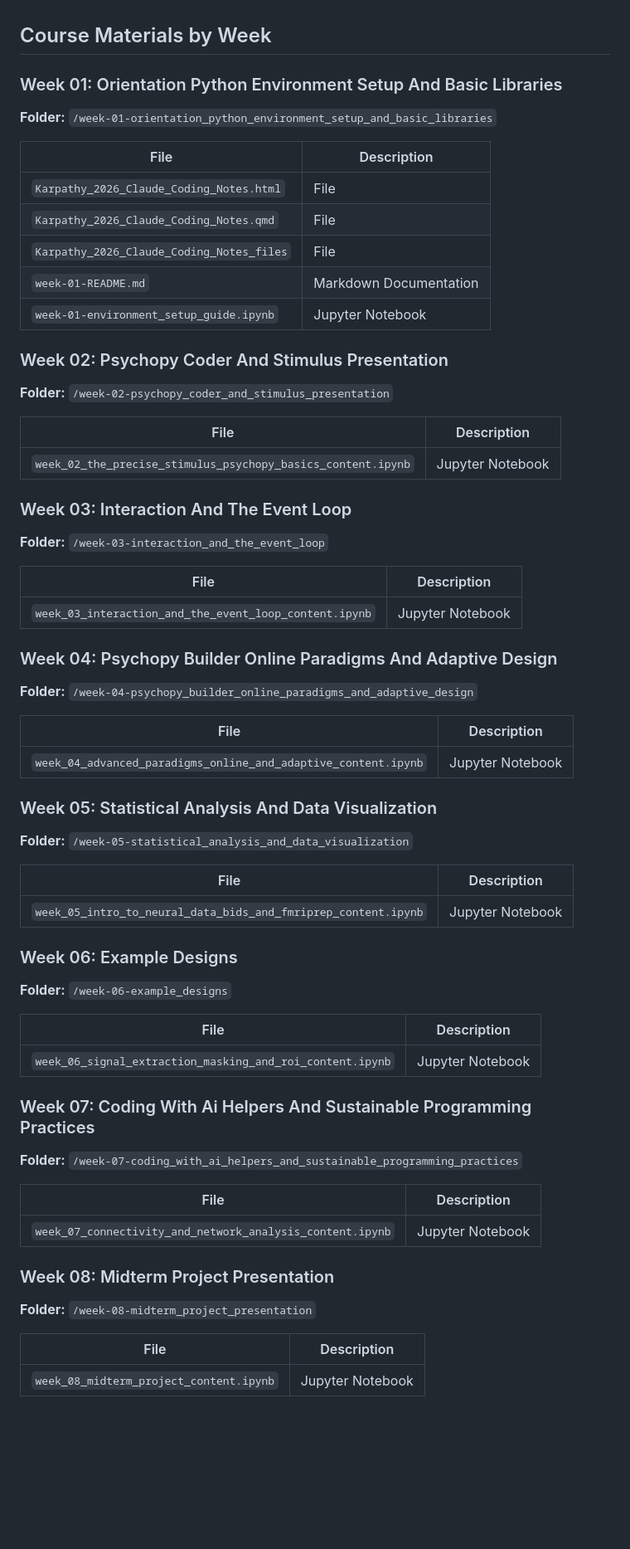
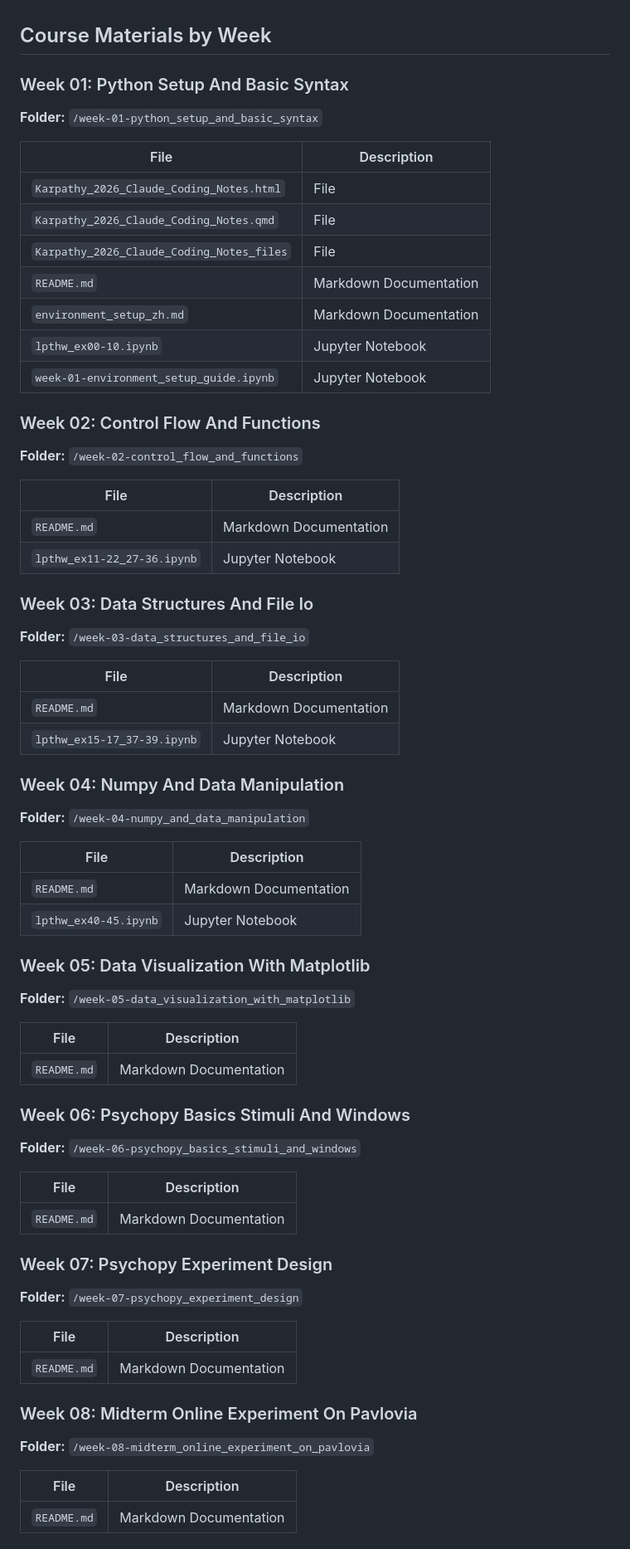
Before and after one commit to audachang/ncu-compneuro-2026-spring, a Markdown page: file_list.md, the part around one of its changes. Shown at 83% size. GitHub-like rendering; blank space fills up the shorter version.

```diff
--- a/file_list.md
+++ b/file_list.md
@@ -1,62 +1,67 @@
 ## Course Materials by Week
 
-### Week 01: Orientation Python Environment Setup And Basic Libraries
-**Folder:** `/week-01-orientation_python_environment_setup_and_basic_libraries`
+### Week 01: Python Setup And Basic Syntax
+**Folder:** `/week-01-python_setup_and_basic_syntax`
 
 | File | Description |
 |------|-------------|
 | `Karpathy_2026_Claude_Coding_Notes.html` | File |
 | `Karpathy_2026_Claude_Coding_Notes.qmd` | File |
 | `Karpathy_2026_Claude_Coding_Notes_files` | File |
-| `week-01-README.md` | Markdown Documentation |
+| `README.md` | Markdown Documentation |
+| `environment_setup_zh.md` | Markdown Documentation |
+| `lpthw_ex00-10.ipynb` | Jupyter Notebook |
 | `week-01-environment_setup_guide.ipynb` | Jupyter Notebook |
 
-### Week 02: Psychopy Coder And Stimulus Presentation
-**Folder:** `/week-02-psychopy_coder_and_stimulus_presentation`
+### Week 02: Control Flow And Functions
+**Folder:** `/week-02-control_flow_and_functions`
 
 | File | Description |
 |------|-------------|
-| `week_02_the_precise_stimulus_psychopy_basics_content.ipynb` | Jupyter Notebook |
+| `README.md` | Markdown Documentation |
+| `lpthw_ex11-22_27-36.ipynb` | Jupyter Notebook |
 
-### Week 03: Interaction And The Event Loop
-**Folder:** `/week-03-interaction_and_the_event_loop`
+### Week 03: Data Structures And File Io
+**Folder:** `/week-03-data_structures_and_file_io`
 
 | File | Description |
 |------|-------------|
-| `week_03_interaction_and_the_event_loop_content.ipynb` | Jupyter Notebook |
+| `README.md` | Markdown Documentation |
+| `lpthw_ex15-17_37-39.ipynb` | Jupyter Notebook |
 
-### Week 04: Psychopy Builder Online Paradigms And Adaptive Design
-**Folder:** `/week-04-psychopy_builder_online_paradigms_and_adaptive_design`
+### Week 04: Numpy And Data Manipulation
+**Folder:** `/week-04-numpy_and_data_manipulation`
 
 | File | Description |
 |------|-------------|
-| `week_04_advanced_paradigms_online_and_adaptive_content.ipynb` | Jupyter Notebook |
+| `README.md` | Markdown Documentation |
+| `lpthw_ex40-45.ipynb` | Jupyter Notebook |
 
-### Week 05: Statistical Analysis And Data Visualization
-**Folder:** `/week-05-statistical_analysis_and_data_visualization`
+### Week 05: Data Visualization With Matplotlib
+**Folder:** `/week-05-data_visualization_with_matplotlib`
 
 | File | Description |
 |------|-------------|
-| `week_05_intro_to_neural_data_bids_and_fmriprep_content.ipynb` | Jupyter Notebook |
+| `README.md` | Markdown Documentation |
 
-### Week 06: Example Designs
-**Folder:** `/week-06-example_designs`
+### Week 06: Psychopy Basics Stimuli And Windows
+**Folder:** `/week-06-psychopy_basics_stimuli_and_windows`
 
 | File | Description |
 |------|-------------|
-| `week_06_signal_extraction_masking_and_roi_content.ipynb` | Jupyter Notebook |
+| `README.md` | Markdown Documentation |
 
-### Week 07: Coding With Ai Helpers And Sustainable Programming Practices
-**Folder:** `/week-07-coding_with_ai_helpers_and_sustainable_programming_practices`
+### Week 07: Psychopy Experiment Design
+**Folder:** `/week-07-psychopy_experiment_design`
 
 | File | Description |
 |------|-------------|
-| `week_07_connectivity_and_network_analysis_content.ipynb` | Jupyter Notebook |
+| `README.md` | Markdown Documentation |
 
-### Week 08: Midterm Project Presentation
-**Folder:** `/week-08-midterm_project_presentation`
+### Week 08: Midterm Online Experiment On Pavlovia
+**Folder:** `/week-08-midterm_online_experiment_on_pavlovia`
 
 | File | Description |
 |------|-------------|
-| `week_08_midterm_project_content.ipynb` | Jupyter Notebook |
+| `README.md` | Markdown Documentation |
 
```
Also changed, not shown: other parts of file_list.md (+25 -32 lines).
